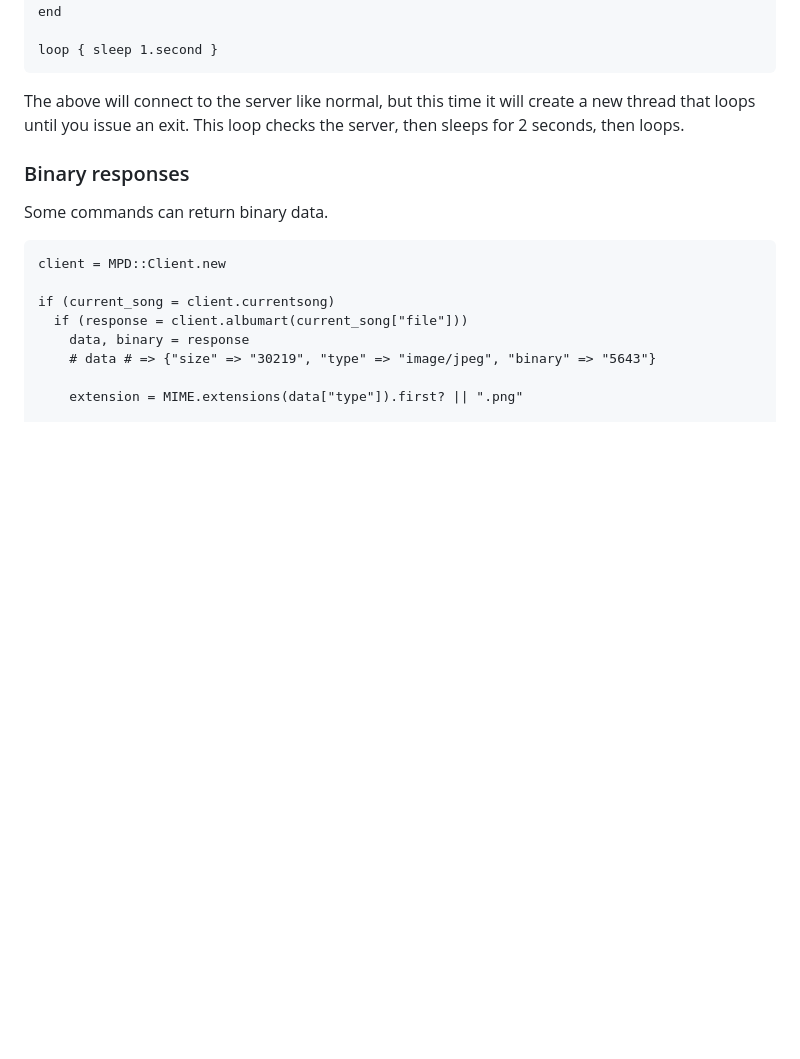
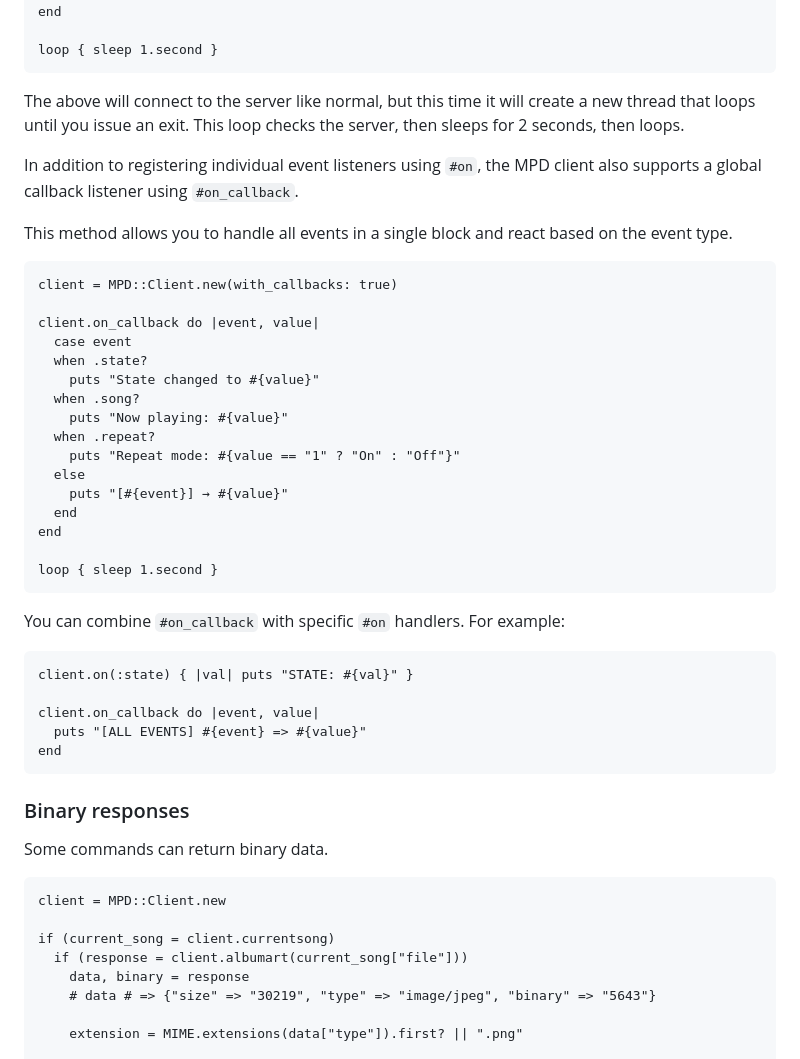
Before and after one commit to mamantoha/crystal_mpd, a Markdown page: README.md, the part around the change. GitHub-like rendering; blank space fills up the shorter version.

Commit message:
add on_callback

````diff
--- a/README.md
+++ b/README.md
@@ -308,6 +308,39 @@ loop { sleep 1.second }
 The above will connect to the server like normal, but this time it will create a new thread
 that loops until you issue an exit. This loop checks the server, then sleeps for 2 seconds, then loops.
 
+In addition to registering individual event listeners using `#on`, the MPD client also supports a global callback listener using `#on_callback`.
+
+This method allows you to handle all events in a single block and react based on the event type.
+
+```crystal
+client = MPD::Client.new(with_callbacks: true)
+
+client.on_callback do |event, value|
+  case event
+  when .state?
+    puts "State changed to #{value}"
+  when .song?
+    puts "Now playing: #{value}"
+  when .repeat?
+    puts "Repeat mode: #{value == "1" ? "On" : "Off"}"
+  else
+    puts "[#{event}] → #{value}"
+  end
+end
+
+loop { sleep 1.second }
+```
+
+You can combine `#on_callback` with specific `#on` handlers. For example:
+
+```crystal
+client.on(:state) { |val| puts "STATE: #{val}" }
+
+client.on_callback do |event, value|
+  puts "[ALL EVENTS] #{event} => #{value}"
+end
+```
+
 ### Binary responses
 
 Some commands can return binary data.
````
